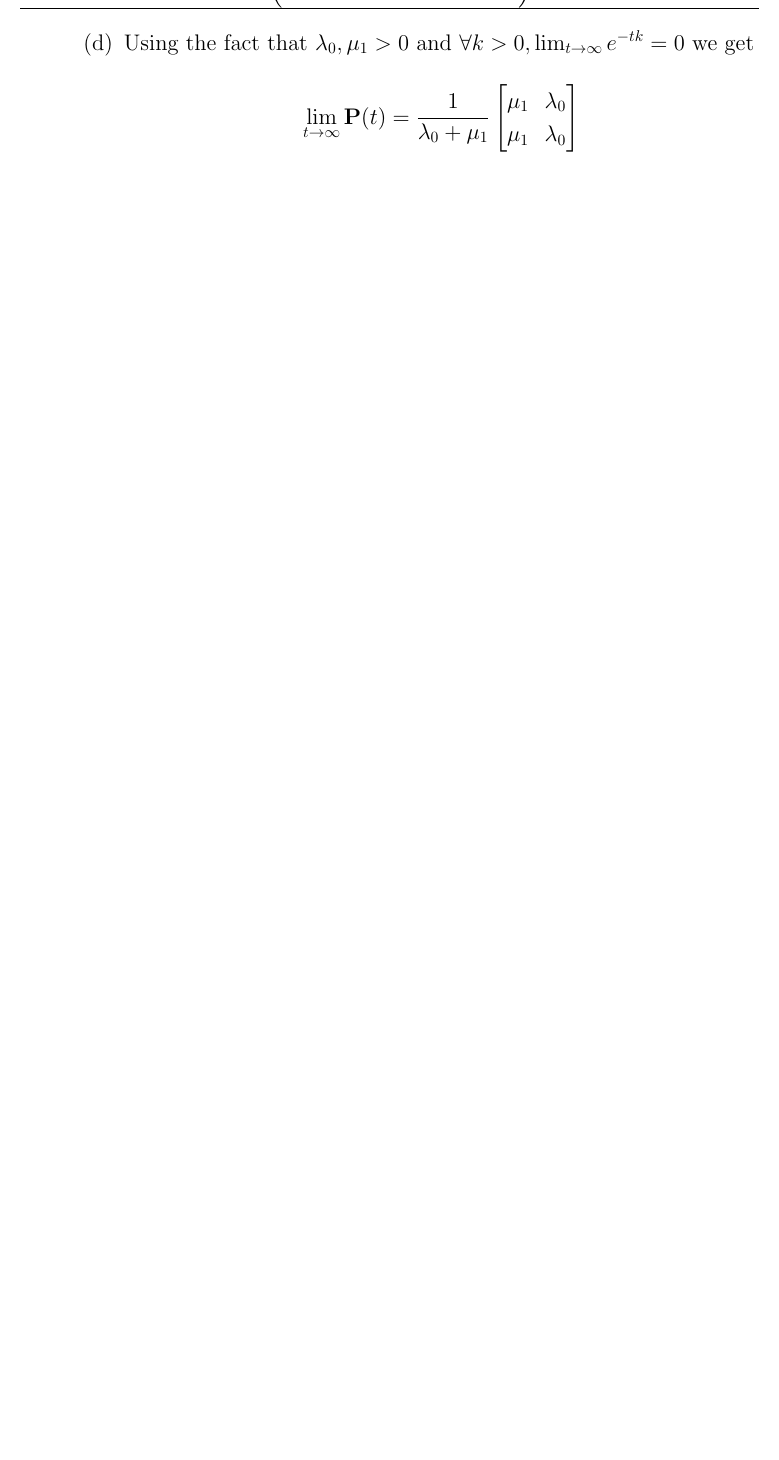
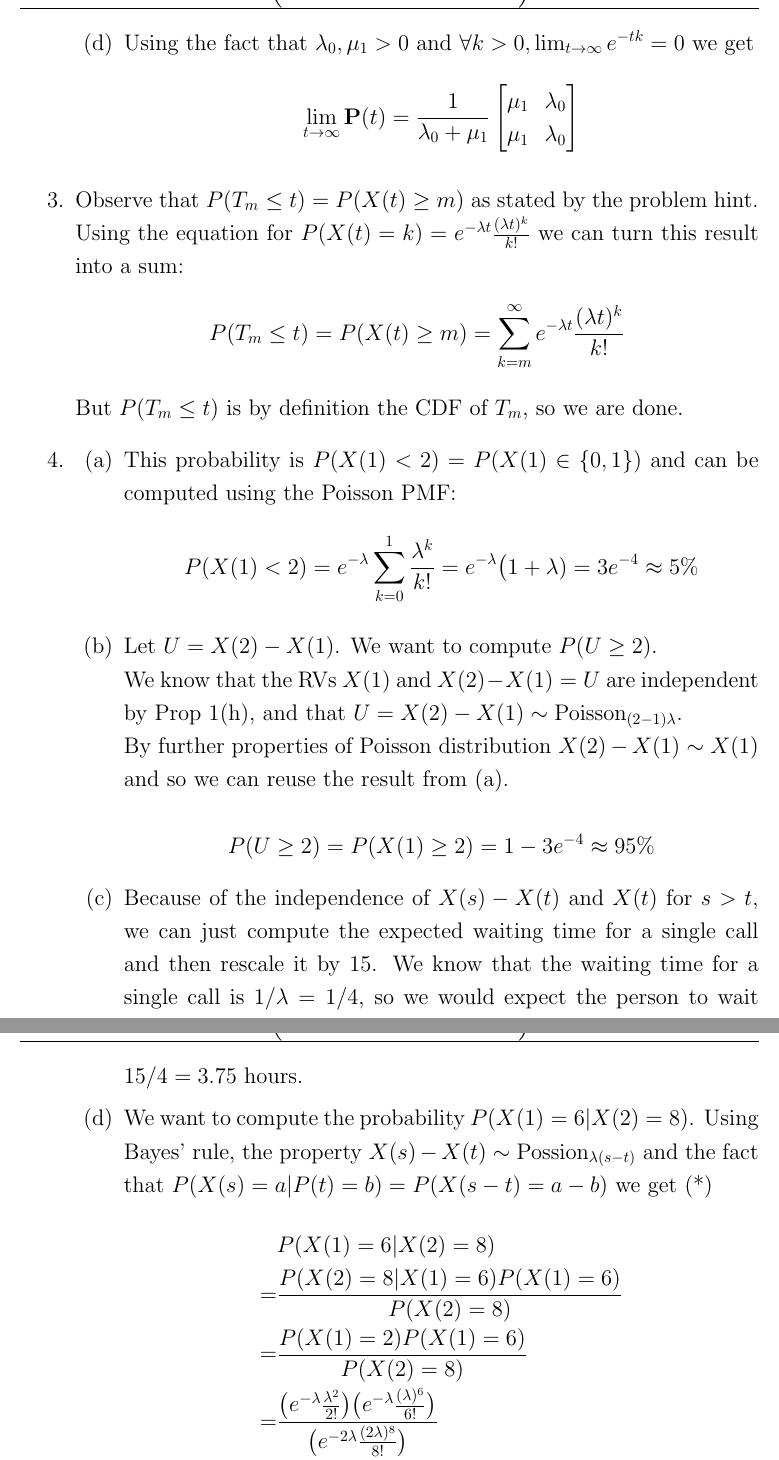
Before and after one commit to Techcable/classes-math468, a LaTeX problem sheet (homework6/main.tex): part of page 2 of 2 before the commit and two parts of pages 2 and 3 of 3 after it, the two joined at a grey line, cut so that both start at the same text, the shorter picture padded with empty space. Compiled offline with pdfLaTeX.

Commit message:
HW6: Solve problems 3 and 4

```diff
--- a/homework6/main.tex
+++ b/homework6/main.tex
@@ -129,6 +129,36 @@
                 \mu_1 & \lambda_0
             \end{bmatrix}\]
     \end{enumerate}
+\item
+    % See also Lawler page 54-55
+    Observe that $P(T_m\le t)=P(X(t)\ge m)$ as stated by the problem hint. Using the equation for $P(X(t)=k)= e^{-\lambda t}\frac{(\lambda t)^k}{k!}$ we can turn this result into a sum:
+    \[ P(T_m\le t)=P(X(t)\ge m)=\sum_{k=m}^\infty e^{-\lambda t}\frac{(\lambda t)^k}{k!}  \]
+    But $P(T_m\le t)$ is by definition the CDF of $T_m$, so we are done.
+\item
+    \begin{enumerate}
+    \item
+        This probability is $P(X(1)< 2)=P(X(1)\in \{0,1\})$ and can be computed using the Poisson PMF:
+        \[ P(X(1)<2)=e^{-\lambda}\sum_{k=0}^1\frac{\lambda^k}{k!}=e^{-\lambda}\big(1+\lambda)=3e^{-4}\approx 5\% \]
+    \item
+        Let $U=X(2)-X(1)$. We want to compute $P(U\ge 2)$. \\
+        We know that the RVs $X(1)$ and $X(2)-X(1)=U$ are independent by Prop 1(h), and that $U=X(2)-X(1)\sim \text{Poisson}_{(2-1)\lambda}$. \\
+        By further properties of Poisson distribution $X(2)-X(1)\sim X(1)$ and so we can reuse the result from (a). \\
+        \[ P(U\ge 2)=P(X(1) \ge 2)=1-3e^{-4}\approx 95\% \]
+    \item
+        Because of the independence of $X(s)-X(t)$ and $X(t)$ for $s>t$, we can just compute the expected waiting time for a single call and then rescale it by 15. We know that the waiting time for a single call is $1/\lambda=1/4$, so we would expect the person to wait $15/4=3.75$ hours.
+    \item
+        We want to compute the probability $P(X(1)=6|X(2)=8)$. Using Bayes' rule, the property $X(s)-X(t)\sim \text{Possion}_{\lambda(s-t)}$ and the fact that $P(X(s)=a|P(t)=b)=P(X(s-t)=a-b)$ we get (*)
+        \begin{align*}
+            & P(X(1)=6|X(2)=8) \\
+            = & \frac{P(X(2)=8|X(1)=6)P(X(1)=6)}{P(X(2)=8)} \\
+            = & \frac{P(X(1)=2)P(X(1)=6)}{P(X(2)=8)} \\
+            = & \frac{\big(e^{-\lambda }\frac{\lambda ^2}{2!}\big)\big(e^{-\lambda }\frac{(\lambda )^6}{6!}\big)}{\big(e^{-2\lambda }\frac{(2\lambda )^8}{8!}\big)} \\
+            = & \frac{8!}{2^9(6!)} \\
+            = & \frac{7}{2^6} \\
+            = & 0.109375
+        \end{align*}
+        (*): Both these properties assume that $s>t$ and $a>b$, which is true when we use them.
+    \end{enumerate}
 \end{enumerate}
 \end{center}
 \end{document}
```
Also changed, not shown: notes/TODO.md (+1 -0 lines).
